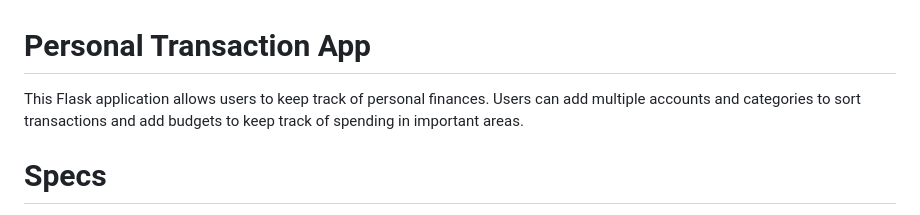
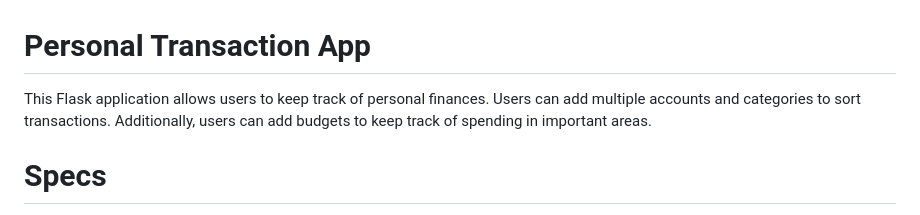
Before and after one commit to ddokupil12/personal-transaction-app, a Markdown page: README.md, the part around the change. Rendered like a GitHub page.

Commit message:
Changed introduction

```diff
--- a/README.md
+++ b/README.md
@@ -1,7 +1,7 @@
 # Personal Transaction App
 
 This Flask application allows users to keep track of personal finances.
-Users can add multiple accounts and categories to sort transactions and add budgets to keep track of spending in important areas.
+Users can add multiple accounts and categories to sort transactions. Additionally, users can add budgets to keep track of spending in important areas.
 
 # Specs
 
```
